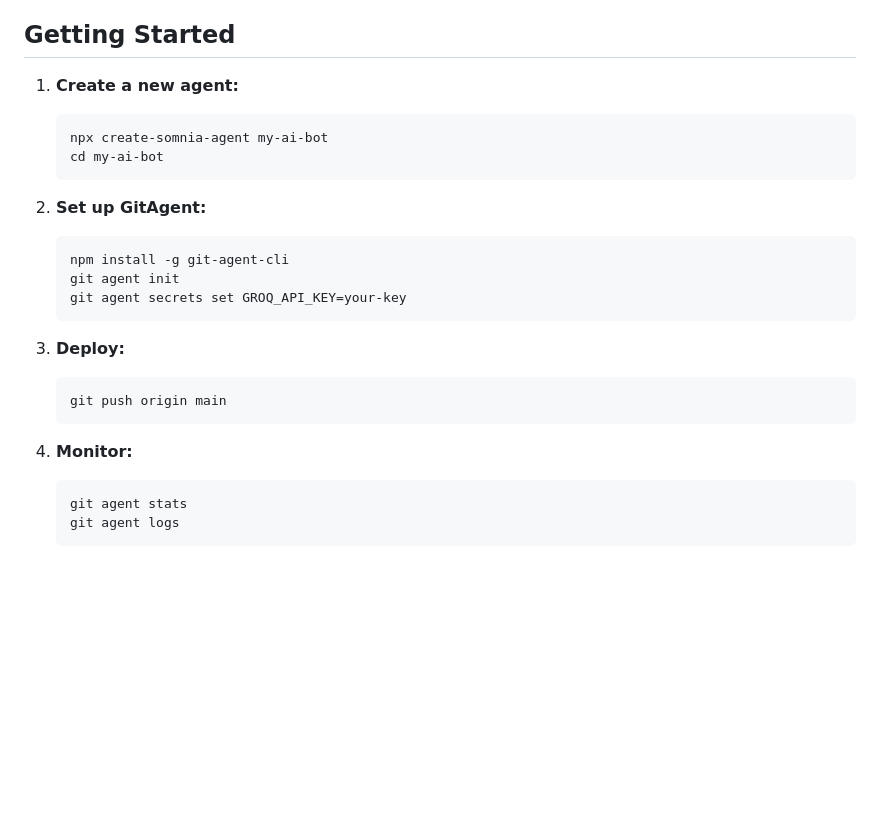
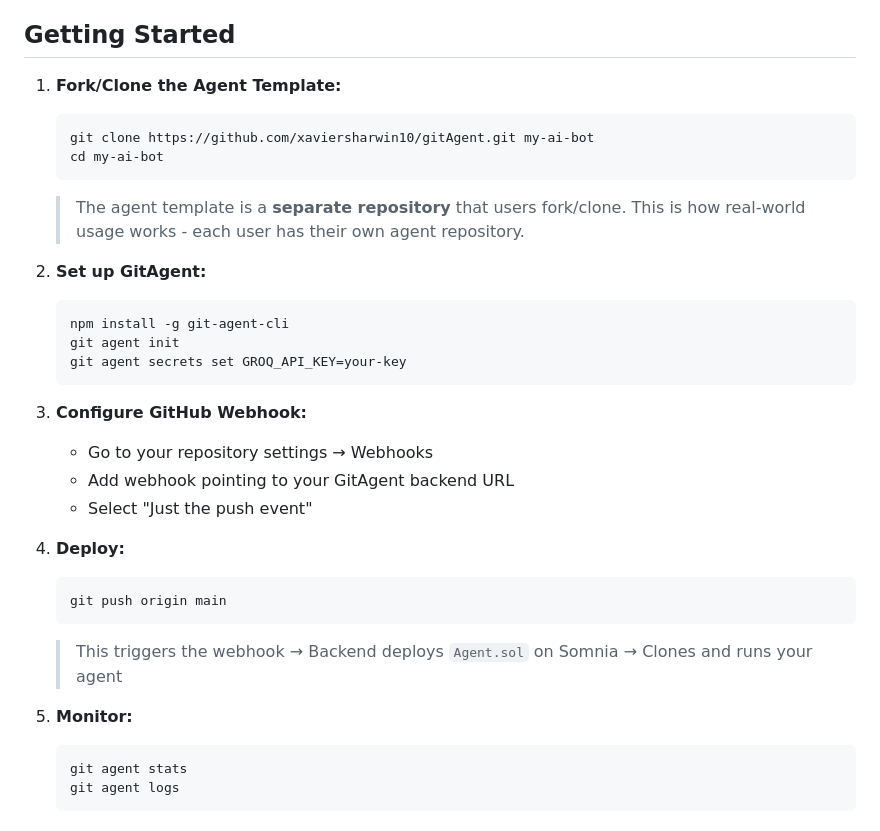
Before and after one commit to xaviersharwin10/somnia-git-agent, a Markdown page: HACKATHON_README.md, the part around the change. Rendered like a GitHub page; blank space fills up the shorter version.

Commit message:
Update README: Clarify agent-template is a separate repo for real-world usage

````diff
--- a/HACKATHON_README.md
+++ b/HACKATHON_README.md
@@ -101,11 +101,12 @@ Agent can execute trades/DeFi on Somnia via contract.execute()
 
 ## Getting Started
 
-1. **Create a new agent:**
+1. **Fork/Clone the Agent Template:**
    ```bash
-   npx create-somnia-agent my-ai-bot
+   git clone https://github.com/xaviersharwin10/gitAgent.git my-ai-bot
    cd my-ai-bot
    ```
+   > The agent template is a **separate repository** that users fork/clone. This is how real-world usage works - each user has their own agent repository.
 
 2. **Set up GitAgent:**
    ```bash
@@ -114,12 +115,18 @@ Agent can execute trades/DeFi on Somnia via contract.execute()
    git agent secrets set GROQ_API_KEY=your-key
    ```
 
-3. **Deploy:**
+3. **Configure GitHub Webhook:**
+   - Go to your repository settings → Webhooks
+   - Add webhook pointing to your GitAgent backend URL
+   - Select "Just the push event"
+
+4. **Deploy:**
    ```bash
    git push origin main
    ```
+   > This triggers the webhook → Backend deploys `Agent.sol` on Somnia → Clones and runs your agent
 
-4. **Monitor:**
+5. **Monitor:**
    ```bash
    git agent stats
    git agent logs
````
